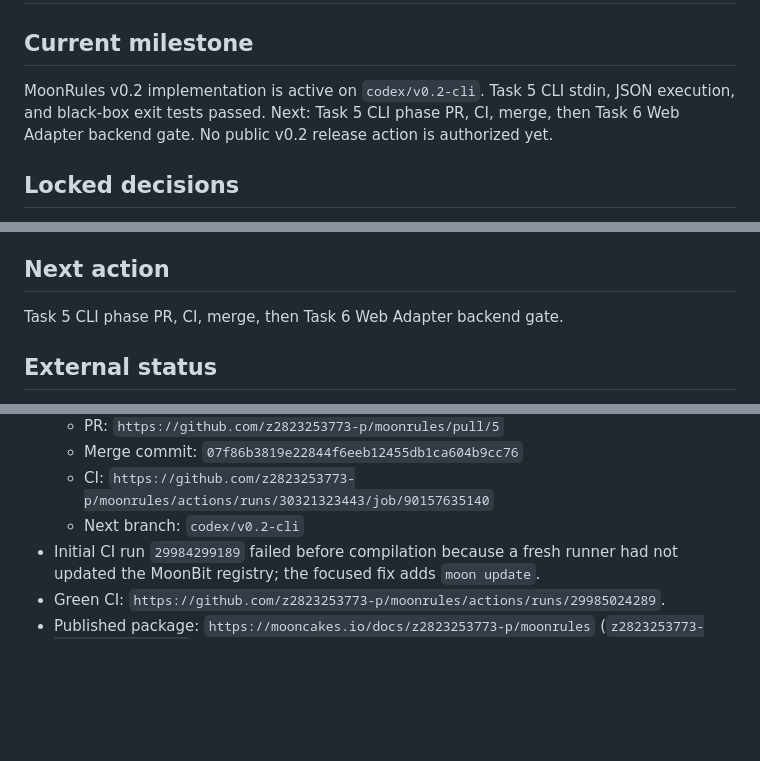
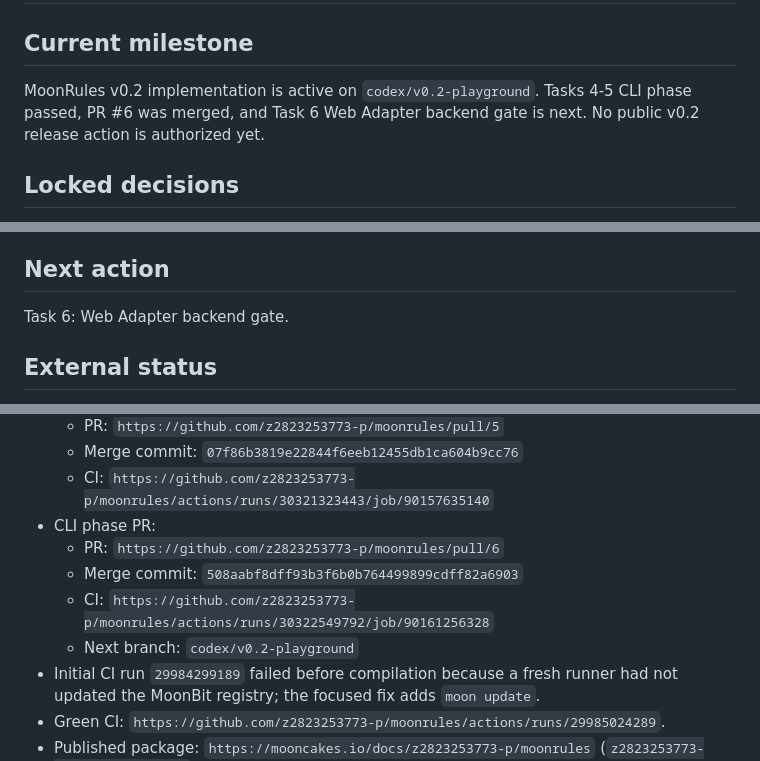
Before and after one commit to z2823253773-p/moonrules, a Markdown page: .ai/TASK_STATE.md, 3 parts joined by grey strips. GitHub-like rendering; blank space fills up the shorter version.

Commit message:
chore: start MoonRules v0.2 playground phase

```diff
--- a/.ai/TASK_STATE.md
+++ b/.ai/TASK_STATE.md
@@ -2,9 +2,9 @@
 
 ## Current milestone
 
-MoonRules v0.2 implementation is active on `codex/v0.2-cli`.
-Task 5 CLI stdin, JSON execution, and black-box exit tests passed. Next: Task
-5 CLI phase PR, CI, merge, then Task 6 Web Adapter backend gate.
+MoonRules v0.2 implementation is active on `codex/v0.2-playground`.
+Tasks 4-5 CLI phase passed, PR #6 was merged, and Task 6 Web Adapter backend
+gate is next.
 No public v0.2 release action is authorized yet.
 
 ## Locked decisions
@@ -111,7 +111,7 @@ Task 5 CLI stdin, JSON execution, and black-box exit tests on
 
 ## Next action
 
-Task 5 CLI phase PR, CI, merge, then Task 6 Web Adapter backend gate.
+Task 6: Web Adapter backend gate.
 
 ## External status
 
@@ -133,7 +133,11 @@ Task 5 CLI phase PR, CI, merge, then Task 6 Web Adapter backend gate.
   - PR: `https://github.com/z2823253773-p/moonrules/pull/5`
   - Merge commit: `07f86b3819e22844f6eeb12455db1ca604b9cc76`
   - CI: `https://github.com/z2823253773-p/moonrules/actions/runs/30321323443/job/90157635140`
-  - Next branch: `codex/v0.2-cli`
+- CLI phase PR:
+  - PR: `https://github.com/z2823253773-p/moonrules/pull/6`
+  - Merge commit: `508aabf8dff93b3f6b0b764499899cdff82a6903`
+  - CI: `https://github.com/z2823253773-p/moonrules/actions/runs/30322549792/job/90161256328`
+  - Next branch: `codex/v0.2-playground`
 - Initial CI run `29984299189` failed before compilation because a fresh runner
   had not updated the MoonBit registry; the focused fix adds `moon update`.
 - Green CI: `https://github.com/z2823253773-p/moonrules/actions/runs/29985024289`.
```
